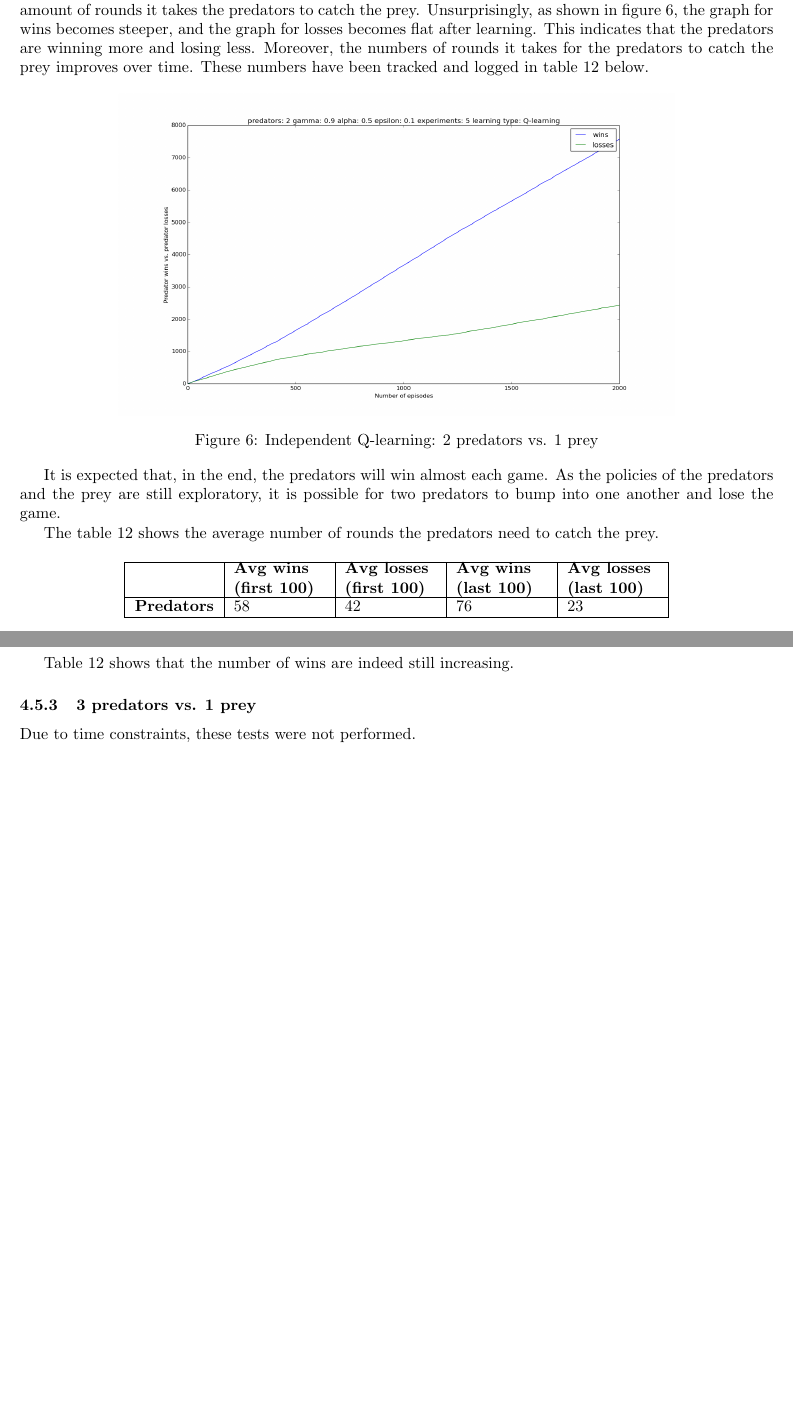
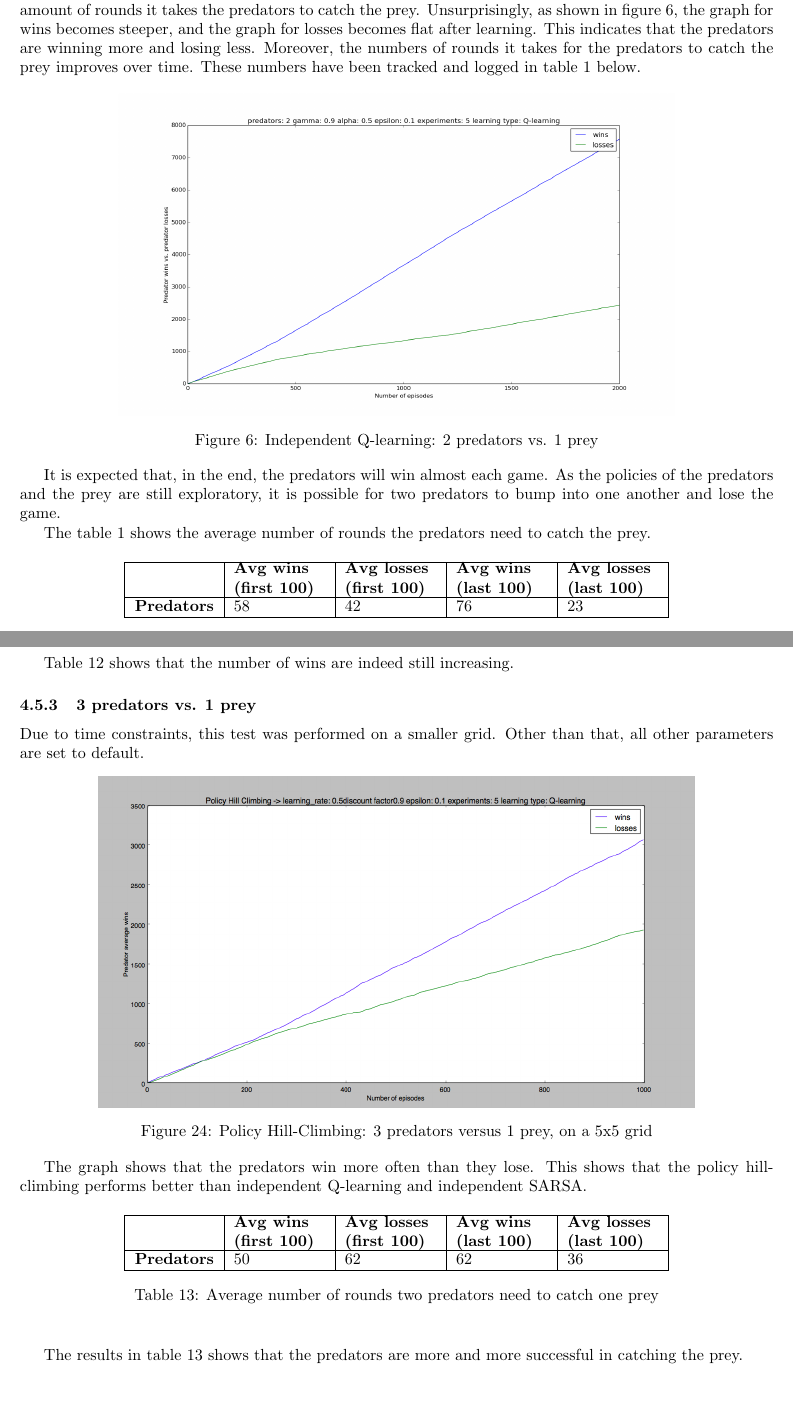
Before and after one commit to sagieske/AA1, a LaTeX problem sheet (three/report/Assignment3_Group4.tex, which reads three/report/phc_analysis.tex): two parts of pages 10 and 23 of 26, joined at a grey line, cut so that both start at the same text. Compiled offline with pdfLaTeX.

Commit message:
finished the phc analysis

```diff
--- a/three/report/phc_analysis.tex
+++ b/three/report/phc_analysis.tex
@@ -36,7 +36,31 @@ Graph \ref{graph:phc_2v1} shows that the predators win most episodes. As the num
 \end{center}
 \end{table}
 
-Table \ref{table:2vs1} shows that the number of wins are indeed still increasing.
+Table \ref{table:phc_2vs1} shows that the number of wins are indeed still increasing.
 
 \subsubsection{3 predators vs. 1 prey}
-Due to time constraints, these tests were not performed.
+Due to time constraints, this test was performed on a smaller grid. Other than that, all other parameters are set to default.
+
+\begin{center}
+	\includegraphics[scale=0.3]{phc_3predators_5by5_graph}
+	\captionof{figure}{Policy Hill-Climbing: 3 predators versus 1 prey, on a 5x5 grid}
+	\label{graph:phc_3v1}
+\end{center}
+
+The graph shows that the predators win more often than they lose. This shows that the policy hill-climbing performs better than independent Q-learning and independent SARSA.
+
+\begin{table}[H]
+\begin{center}
+\begin{tabular}{| l | l | l | l | l |}
+\hline
+ & \parbox{2cm}{\textbf{Avg wins \\ (first 100)}} & \parbox{2cm}{\textbf{Avg losses \\ (first 100)}} & \parbox{2cm}{\textbf{Avg wins \\ (last 100)}} & \parbox{2cm}{\textbf{Avg losses \\ (last 100)}} \\
+\hline
+\textbf{Predators} & 50 & 62 & 62 & 36 \\
+\hline
+\end{tabular}
+\caption{Average number of rounds two predators need to catch one prey}
+\label{table:phc_3vs1}
+\end{center}
+\end{table}
+
+The results in table \ref{table:phc_3vs1} shows that the predators are more and more successful in catching the prey.
```
Also changed, not shown: three/report/phc_analysis.tex (2 more changed lines).
